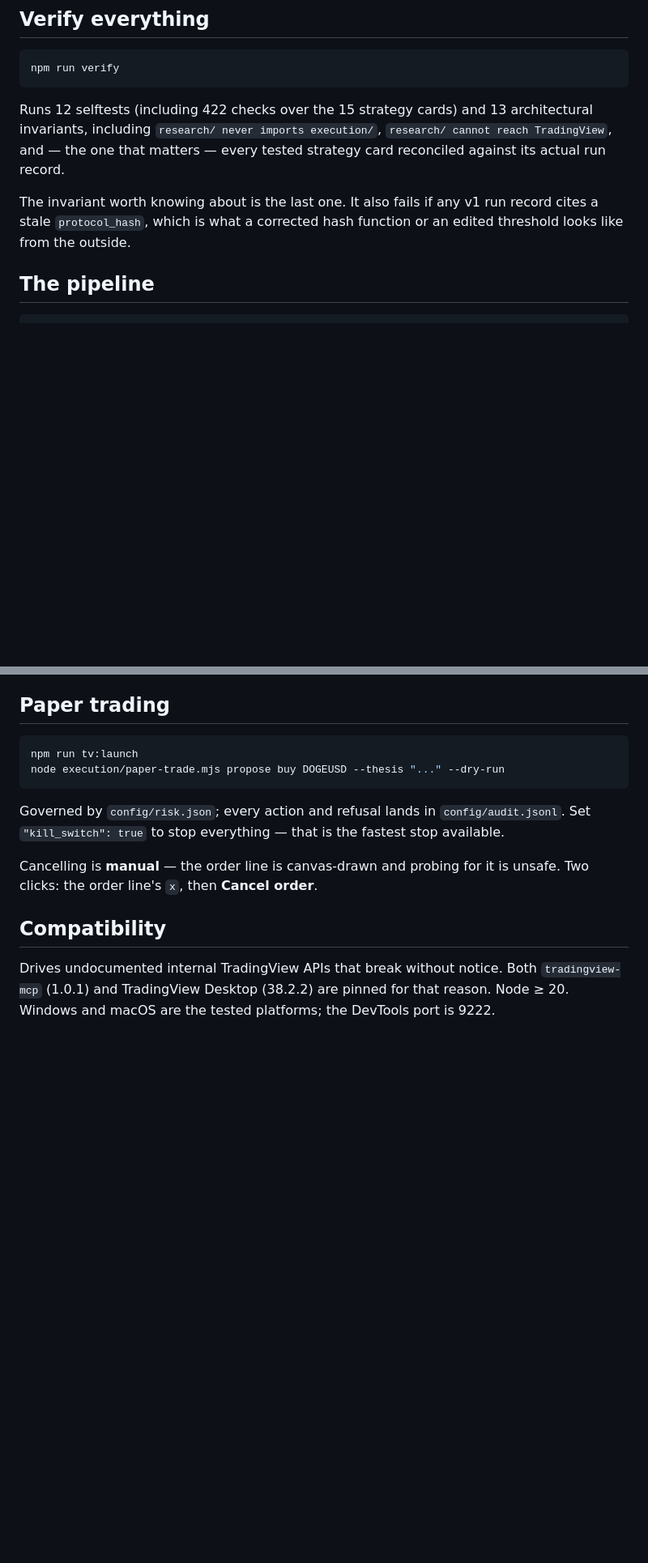
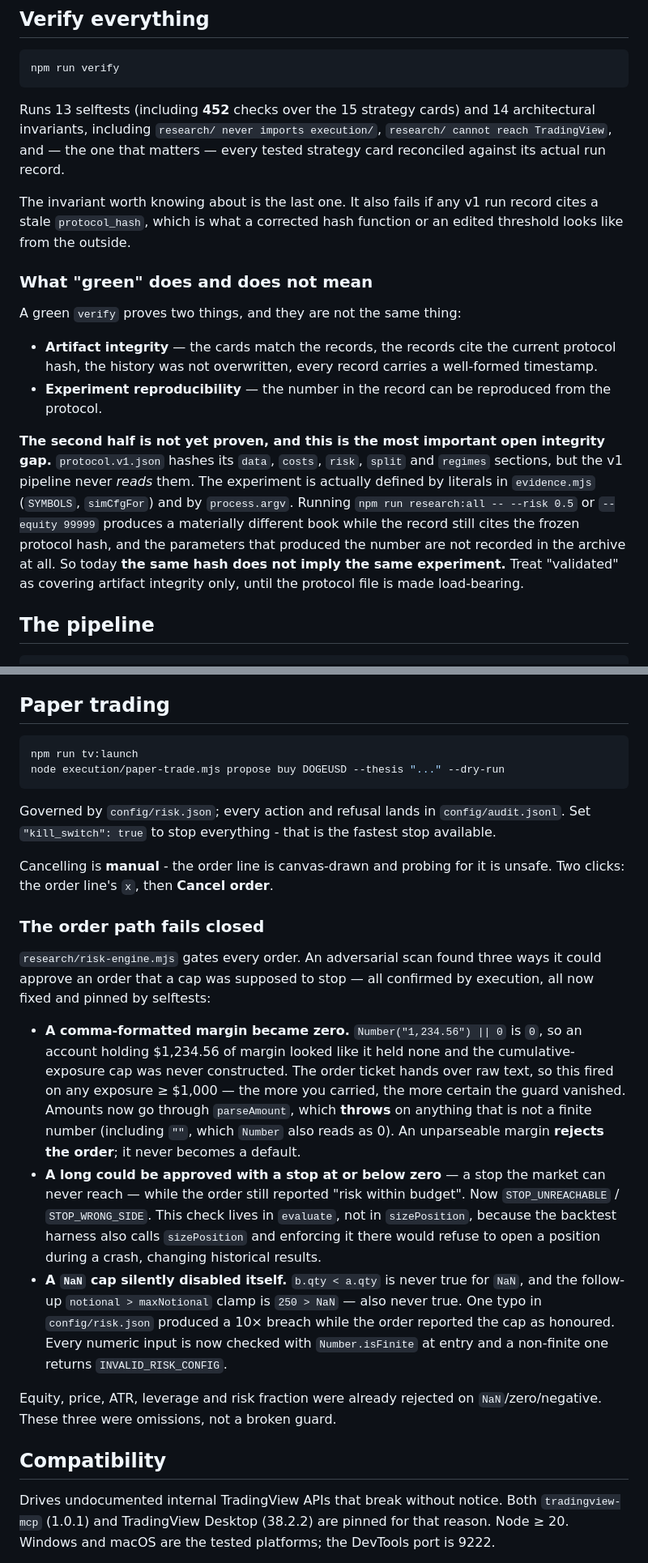
Before and after one commit to arshmicrosoft-boop/tradingview-agent-cli, a Markdown page: README.md, 2 parts joined by grey strips. Shown at 81% size. GitHub-like rendering; blank space fills up the shorter version.

Commit message:
README: state what a green verify does and does not prove
- New 'What green does and does not mean' section: green proves artifact
  integrity, NOT experiment reproducibility. protocol.v1.json hashes its
  data/costs/risk sections but the v1 path never reads them, so --risk or
  --equity can change the result without moving the hash. Same hash does not
  currently imply same experiment.
- 'What is not proven' now also lists: the archive has no content hash chain
  (a record edited in place leaves verify green), the TradingView invariant is
  a bypassable regex rather than a module-graph check, and the four card
  metrics compared with a 0.5% tolerance can drift silently.
- v1 gate is 19 criteria, not 21. Added walk-forward fold coverage = 100% to
  the table with the dead-fold loophole it closes.
- New 'The order path fails closed' section under Paper trading: the three
  confirmed fail-opens in risk-engine (comma margin -> 0, stop at or below
  zero, NaN cap self-disabling), why the stop check sits in evaluate rather
  than sizePosition, and that equity/price/ATR were already fail-closed.

````diff
--- a/README.md
+++ b/README.md
@@ -135,7 +135,7 @@ JSON block in step 4 of the prompt above, then restart the agent.
 npm run verify
 ```
 
-Runs 12 selftests (including 422 checks over the 15 strategy cards) and 13
+Runs 13 selftests (including **452** checks over the 15 strategy cards) and 14
 architectural invariants, including `research/ never imports execution/`,
 `research/ cannot reach TradingView`, and — the one that matters — every tested
 strategy card reconciled against its actual run record.
@@ -143,6 +143,27 @@ strategy card reconciled against its actual run record.
 The invariant worth knowing about is the last one. It also fails if any v1 run
 record cites a stale `protocol_hash`, which is what a corrected hash function or
 an edited threshold looks like from the outside.
+
+### What "green" does and does not mean
+
+A green `verify` proves two things, and they are not the same thing:
+
+- **Artifact integrity** — the cards match the records, the records cite the
+  current protocol hash, the history was not overwritten, every record carries a
+  well-formed timestamp.
+- **Experiment reproducibility** — the number in the record can be reproduced
+  from the protocol.
+
+**The second half is not yet proven, and this is the most important open
+integrity gap.** `protocol.v1.json` hashes its `data`, `costs`, `risk`, `split`
+and `regimes` sections, but the v1 pipeline never *reads* them. The experiment is
+actually defined by literals in `evidence.mjs` (`SYMBOLS`, `simCfgFor`) and by
+`process.argv`. Running `npm run research:all -- --risk 0.5` or
+`--equity 99999` produces a materially different book while the record still
+cites the frozen protocol hash, and the parameters that produced the number are
+not recorded in the archive at all. So today **the same hash does not imply the
+same experiment.** Treat "validated" as covering artifact integrity only, until
+the protocol file is made load-bearing.
 
 ## The pipeline
 
@@ -666,11 +706,40 @@ node execution/paper-trade.mjs propose buy DOGEUSD --thesis "..." --dry-run
 ```
 
 Governed by `config/risk.json`; every action and refusal lands in
-`config/audit.jsonl`. Set `"kill_switch": true` to stop everything — that is the
+`config/audit.jsonl`. Set `"kill_switch": true` to stop everything - that is the
 fastest stop available.
 
-Cancelling is **manual** — the order line is canvas-drawn and probing for it is
+Cancelling is **manual** - the order line is canvas-drawn and probing for it is
 unsafe. Two clicks: the order line's `x`, then **Cancel order**.
+
+### The order path fails closed
+
+`research/risk-engine.mjs` gates every order. An adversarial scan found three
+ways it could approve an order that a cap was supposed to stop — all confirmed
+by execution, all now fixed and pinned by selftests:
+
+- **A comma-formatted margin became zero.** `Number("1,234.56") || 0` is `0`, so
+  an account holding $1,234.56 of margin looked like it held none and the
+  cumulative-exposure cap was never constructed. The order ticket hands over
+  raw text, so this fired on any exposure ≥ $1,000 — the more you carried, the
+  more certain the guard vanished. Amounts now go through `parseAmount`, which
+  **throws** on anything that is not a finite number (including `""`, which
+  `Number` also reads as 0). An unparseable margin **rejects the order**; it
+  never becomes a default.
+- **A long could be approved with a stop at or below zero** — a stop the market
+  can never reach — while the order still reported "risk within budget". Now
+  `STOP_UNREACHABLE` / `STOP_WRONG_SIDE`. This check lives in `evaluate`, not in
+  `sizePosition`, because the backtest harness also calls `sizePosition` and
+  enforcing it there would refuse to open a position during a crash, changing
+  historical results.
+- **A `NaN` cap silently disabled itself.** `b.qty < a.qty` is never true for
+  `NaN`, and the follow-up `notional > maxNotional` clamp is `250 > NaN` — also
+  never true. One typo in `config/risk.json` produced a 10× breach while the
+  order reported the cap as honoured. Every numeric input is now checked with
+  `Number.isFinite` at entry and a non-finite one returns `INVALID_RISK_CONFIG`.
+
+Equity, price, ATR, leverage and risk fraction were already rejected on
+`NaN`/zero/negative. These three were omissions, not a broken guard.
 
 ## Compatibility
 
````
Also changed, not shown: other parts of README.md (+20 -1 lines).
